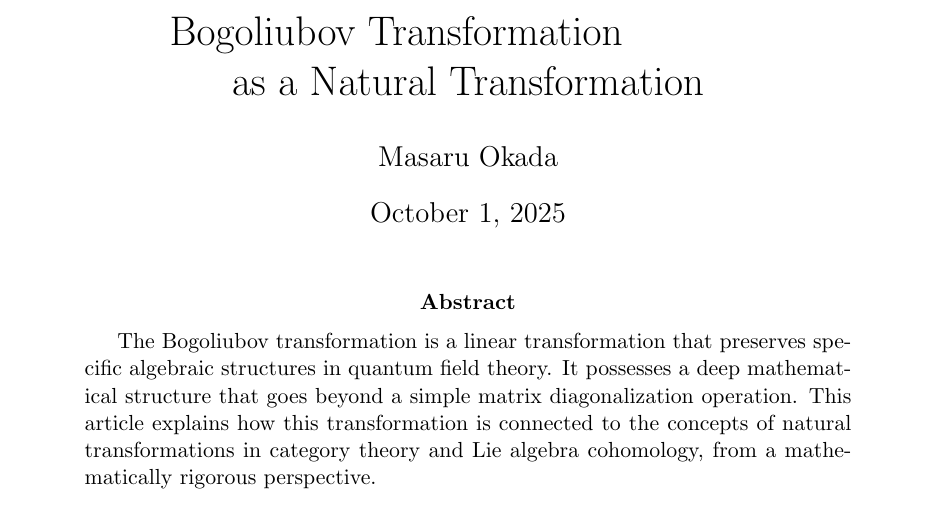
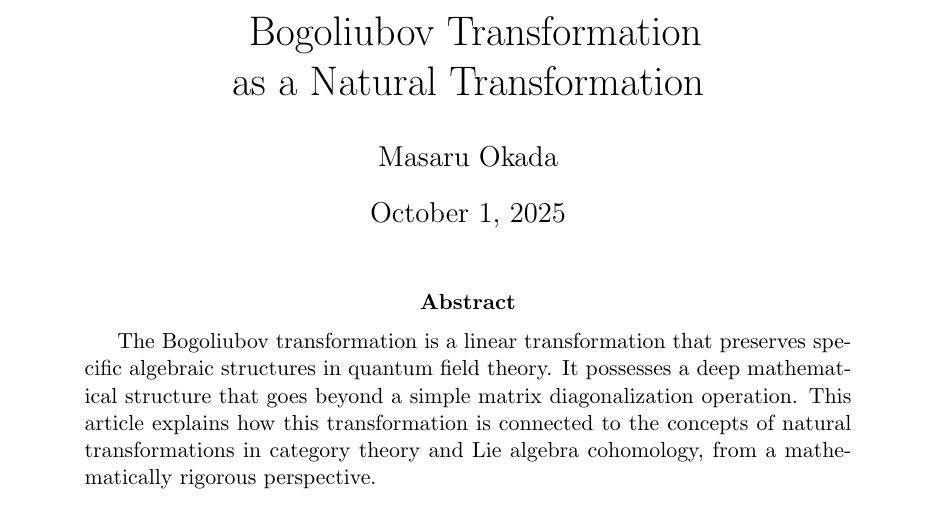
Before and after one commit to masaru113/mastex, a LaTeX paper (tex/phys/BogoliubovTrans_as_NaturalTrans/main.tex): part of page 1 of 6, cut so that both start at the same text. Compiled offline with pdfLaTeX.

Commit message:
fix: added space

```diff
--- a/tex/phys/BogoliubovTrans_as_NaturalTrans/main.tex
+++ b/tex/phys/BogoliubovTrans_as_NaturalTrans/main.tex
@@ -8,7 +8,7 @@
 
 
 \title{
-Bogoliubov Transformation \newline as a Natural Transformation
+\hspace{2.8em} Bogoliubov Transformation \newline as a Natural Transformation
 }
 
 \author{
```
Also changed, not shown: tex/phys/BogoliubovTrans_as_NaturalTrans/main.pdf.
